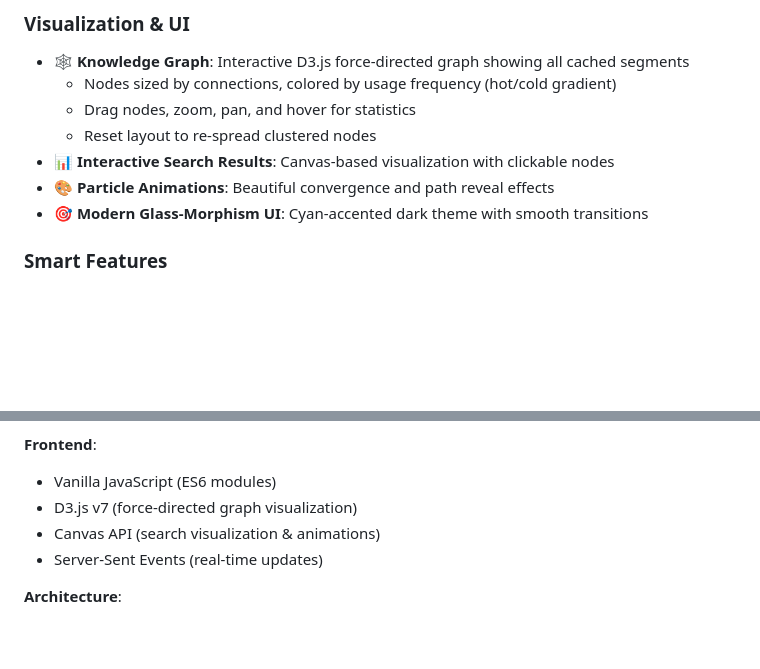
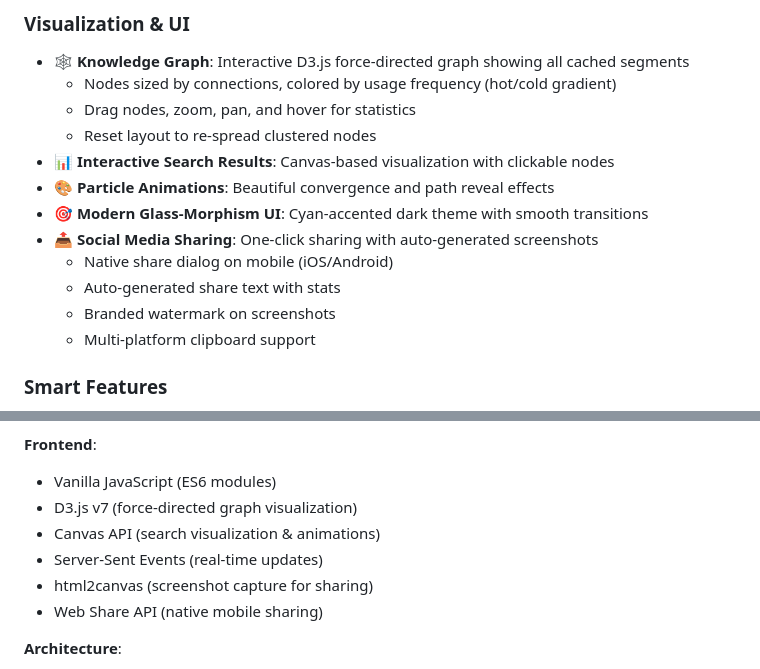
Before and after one commit to rangulvers/Wiki_Graph, a Markdown page: README.md, 2 parts joined by grey strips. Drawn GitHub-style; blank space fills up the shorter version.

```diff
--- a/README.md
+++ b/README.md
@@ -24,6 +24,11 @@ A modern web application that finds the shortest path between any two Wikipedia
 - **📊 Interactive Search Results**: Canvas-based visualization with clickable nodes
 - **🎨 Particle Animations**: Beautiful convergence and path reveal effects
 - **🎯 Modern Glass-Morphism UI**: Cyan-accented dark theme with smooth transitions
+- **📤 Social Media Sharing**: One-click sharing with auto-generated screenshots
+  - Native share dialog on mobile (iOS/Android)
+  - Auto-generated share text with stats
+  - Branded watermark on screenshots
+  - Multi-platform clipboard support
 
 ### Smart Features
 - **💾 LRU Path Cache**: In-memory + SQLite persistence with 10,000 segment capacity
@@ -58,6 +63,8 @@ python app.py
 - D3.js v7 (force-directed graph visualization)
 - Canvas API (search visualization & animations)
 - Server-Sent Events (real-time updates)
+- html2canvas (screenshot capture for sharing)
+- Web Share API (native mobile sharing)
 
 **Architecture**:
 - LRU cache with database persistence
```
Also changed, not shown: other parts of README.md (+48 -8 lines).
